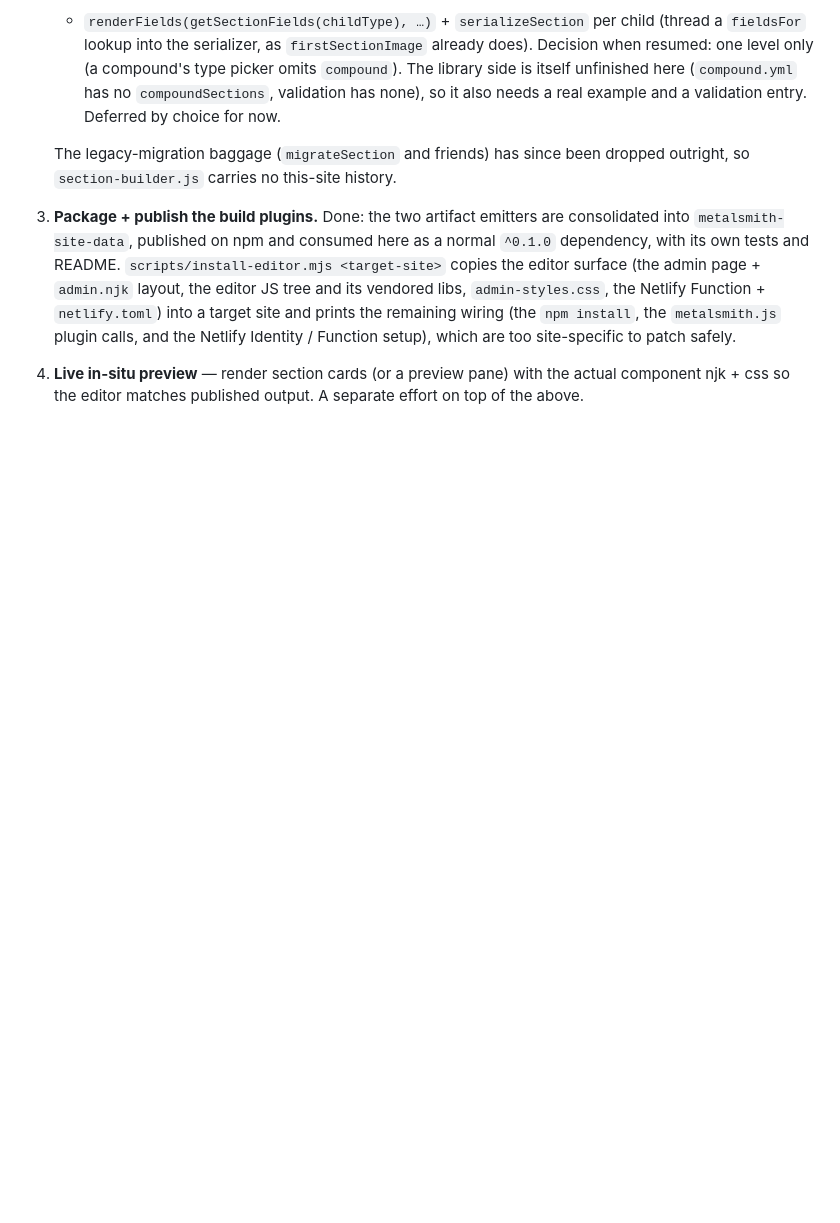
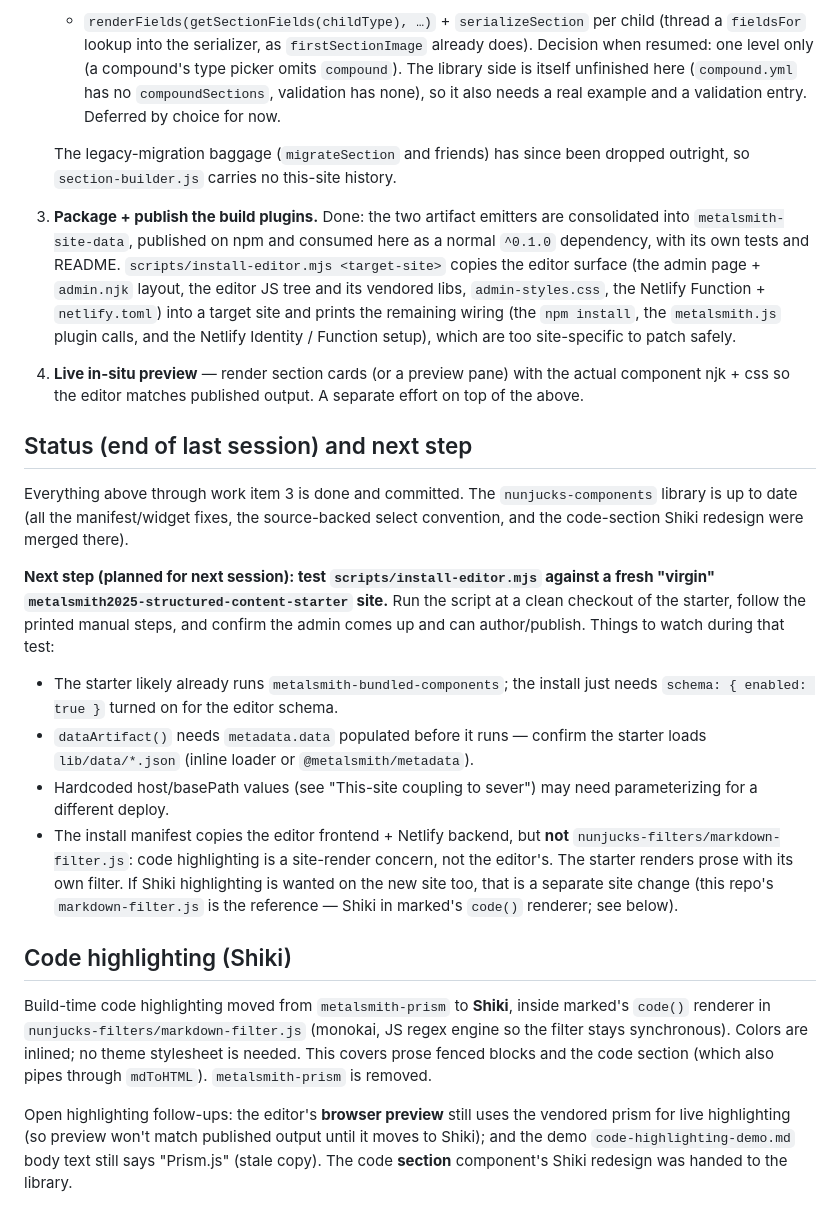
Before and after one commit to wernerglinka/in-situ-editor-dev, a Markdown page: docs/distribution.md, the part around the change. GitHub-like rendering; blank space fills up the shorter version.

Commit message:
docs(distribution): record status and the virgin-starter install test plan
Co-Authored-By: Claude Opus 4.8 (1M context) <noreply@anthropic.com>

```diff
--- a/docs/distribution.md
+++ b/docs/distribution.md
@@ -124,3 +124,43 @@ The editor proper is a contained set the install script copies:
 4. **Live in-situ preview** — render section cards (or a preview pane) with
    the actual component njk + css so the editor matches published output.
    A separate effort on top of the above.
+
+## Status (end of last session) and next step
+
+Everything above through work item 3 is done and committed. The
+`nunjucks-components` library is up to date (all the manifest/widget fixes, the
+source-backed select convention, and the code-section Shiki redesign were
+merged there).
+
+**Next step (planned for next session): test `scripts/install-editor.mjs`
+against a fresh "virgin" `metalsmith2025-structured-content-starter` site.**
+Run the script at a clean checkout of the starter, follow the printed manual
+steps, and confirm the admin comes up and can author/publish. Things to watch
+during that test:
+
+- The starter likely already runs `metalsmith-bundled-components`; the install
+  just needs `schema: { enabled: true }` turned on for the editor schema.
+- `dataArtifact()` needs `metadata.data` populated before it runs — confirm the
+  starter loads `lib/data/*.json` (inline loader or `@metalsmith/metadata`).
+- Hardcoded host/basePath values (see "This-site coupling to sever") may need
+  parameterizing for a different deploy.
+- The install manifest copies the editor frontend + Netlify backend, but **not**
+  `nunjucks-filters/markdown-filter.js`: code highlighting is a site-render
+  concern, not the editor's. The starter renders prose with its own filter. If
+  Shiki highlighting is wanted on the new site too, that is a separate site
+  change (this repo's `markdown-filter.js` is the reference — Shiki in marked's
+  `code()` renderer; see below).
+
+## Code highlighting (Shiki)
+
+Build-time code highlighting moved from `metalsmith-prism` to **Shiki**, inside
+marked's `code()` renderer in `nunjucks-filters/markdown-filter.js` (monokai,
+JS regex engine so the filter stays synchronous). Colors are inlined; no theme
+stylesheet is needed. This covers prose fenced blocks and the code section
+(which also pipes through `mdToHTML`). `metalsmith-prism` is removed.
+
+Open highlighting follow-ups: the editor's **browser preview** still uses the
+vendored prism for live highlighting (so preview won't match published output
+until it moves to Shiki); and the demo `code-highlighting-demo.md` body text
+still says "Prism.js" (stale copy). The code **section** component's Shiki
+redesign was handed to the library.
```
